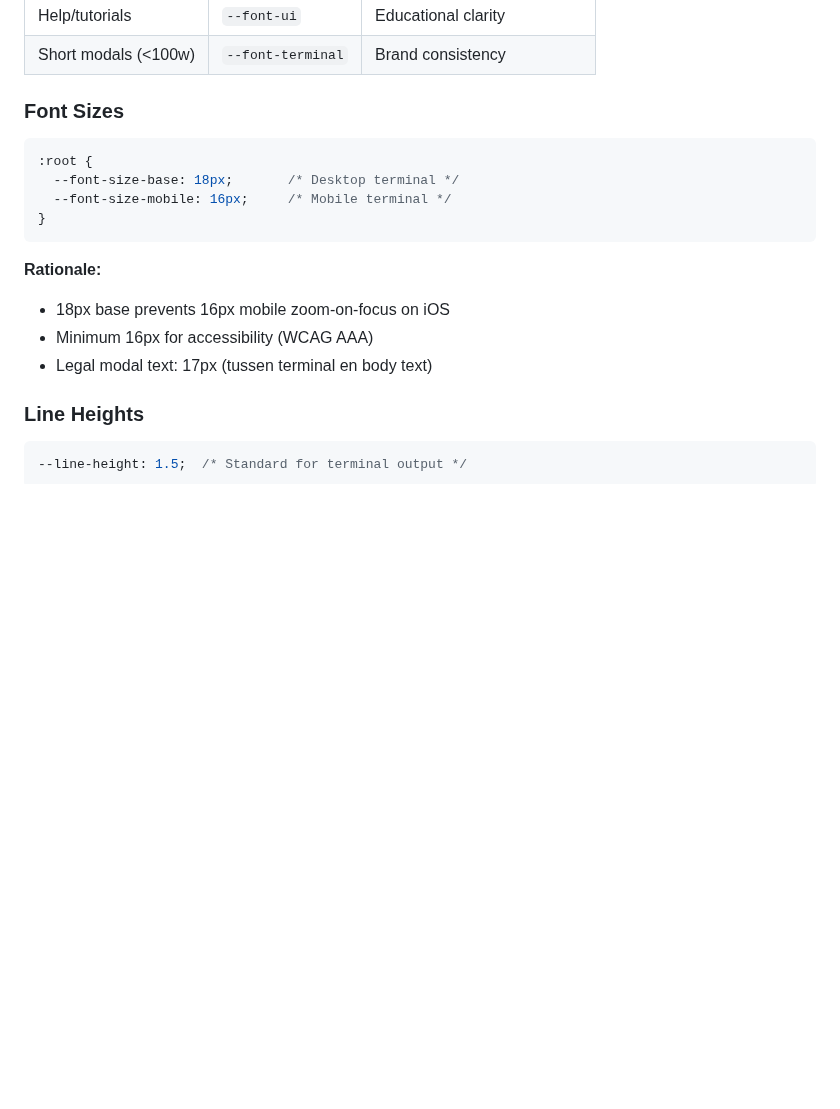
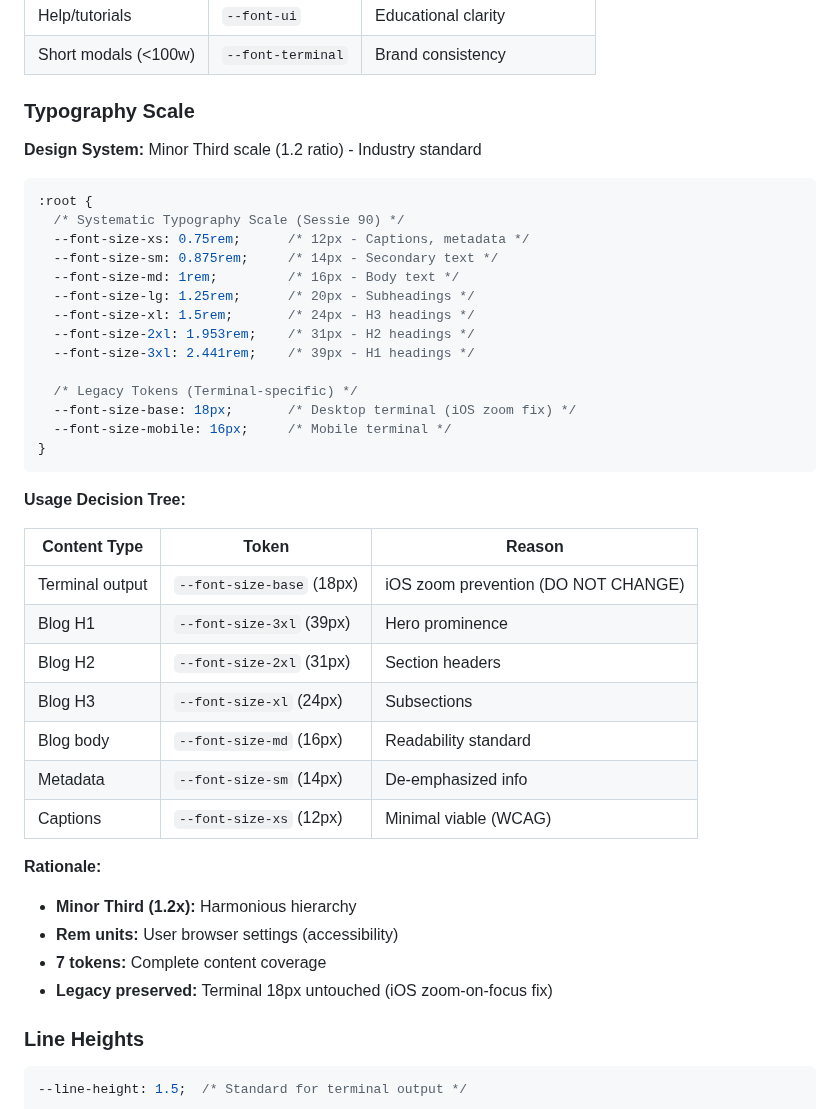
Before and after one commit to JanWillemWubkes/hacksimulator, a Markdown page: docs/style-guide.md, the part around one of its changes. Rendered like a GitHub page; blank space fills up the shorter version.

````diff
--- a/docs/style-guide.md
+++ b/docs/style-guide.md
@@ -90,19 +90,44 @@ HackSimulator.nl gebruikt **twee font stacks** voor verschillende contexten:
 | Help/tutorials | `--font-ui` | Educational clarity |
 | Short modals (<100w) | `--font-terminal` | Brand consistency |
 
-### Font Sizes
+### Typography Scale
+
+**Design System:** Minor Third scale (1.2 ratio) - Industry standard
 
 ```css
 :root {
-  --font-size-base: 18px;       /* Desktop terminal */
+  /* Systematic Typography Scale (Sessie 90) */
+  --font-size-xs: 0.75rem;      /* 12px - Captions, metadata */
+  --font-size-sm: 0.875rem;     /* 14px - Secondary text */
+  --font-size-md: 1rem;         /* 16px - Body text */
+  --font-size-lg: 1.25rem;      /* 20px - Subheadings */
+  --font-size-xl: 1.5rem;       /* 24px - H3 headings */
+  --font-size-2xl: 1.953rem;    /* 31px - H2 headings */
+  --font-size-3xl: 2.441rem;    /* 39px - H1 headings */
+
+  /* Legacy Tokens (Terminal-specific) */
+  --font-size-base: 18px;       /* Desktop terminal (iOS zoom fix) */
   --font-size-mobile: 16px;     /* Mobile terminal */
 }
 ```
 
+**Usage Decision Tree:**
+
+| Content Type | Token | Reason |
+|--------------|-------|--------|
+| Terminal output | `--font-size-base` (18px) | iOS zoom prevention (DO NOT CHANGE) |
+| Blog H1 | `--font-size-3xl` (39px) | Hero prominence |
+| Blog H2 | `--font-size-2xl` (31px) | Section headers |
+| Blog H3 | `--font-size-xl` (24px) | Subsections |
+| Blog body | `--font-size-md` (16px) | Readability standard |
+| Metadata | `--font-size-sm` (14px) | De-emphasized info |
+| Captions | `--font-size-xs` (12px) | Minimal viable (WCAG) |
+
 **Rationale:**
-- 18px base prevents 16px mobile zoom-on-focus on iOS
-- Minimum 16px for accessibility (WCAG AAA)
-- Legal modal text: 17px (tussen terminal en body text)
+- **Minor Third (1.2x):** Harmonious hierarchy
+- **Rem units:** User browser settings (accessibility)
+- **7 tokens:** Complete content coverage
+- **Legacy preserved:** Terminal 18px untouched (iOS zoom-on-focus fix)
 
 ### Line Heights
 
````
Also changed, not shown: other parts of docs/style-guide.md (+21 -0 lines), .claude/CLAUDE.md (+5 -0 lines), docs/css-variable-migration-guide.md (+45 -37 lines).
